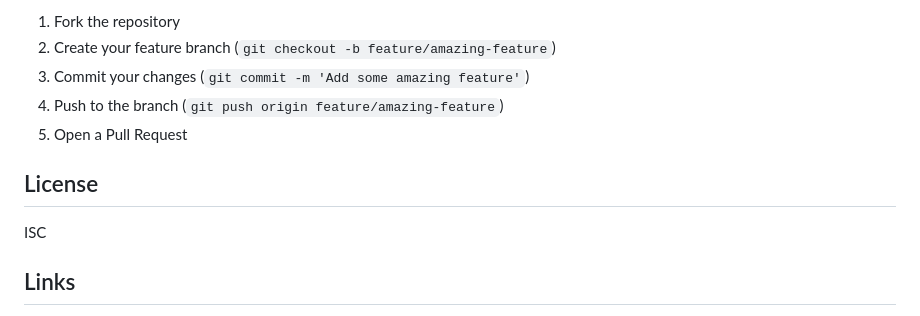
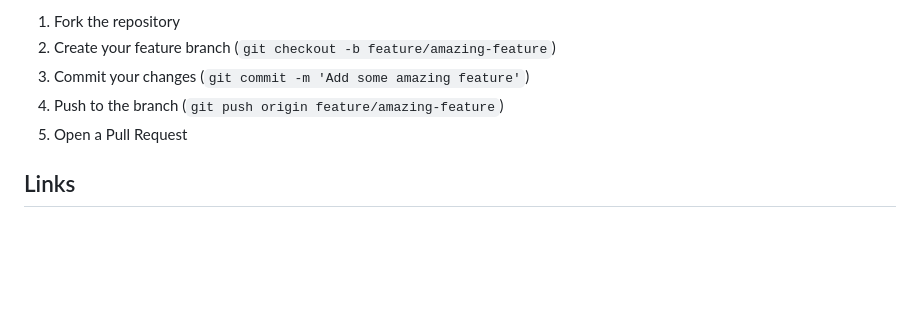
Before and after one commit to apexcharts/apexgantt-webcomponent, a Markdown page: README.md, the part around the change. Drawn GitHub-style; blank space fills up the shorter version.

Commit message:
fix: remove ISC license from README

```diff
--- a/README.md
+++ b/README.md
@@ -286,10 +286,6 @@ Contributions are welcome! Please feel free to submit a Pull Request.
 4. Push to the branch (`git push origin feature/amazing-feature`)
 5. Open a Pull Request
 
-## License
-
-ISC
-
 ## Links
 
 - [Documentation](https://apexcharts.com/apexgantt/docs/)
```
